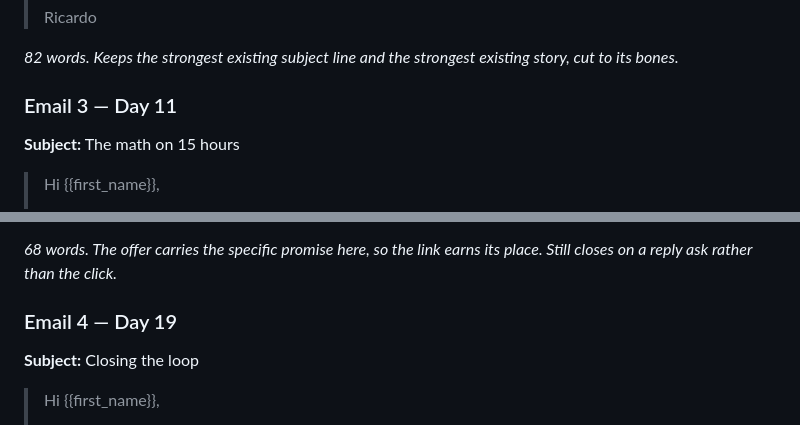
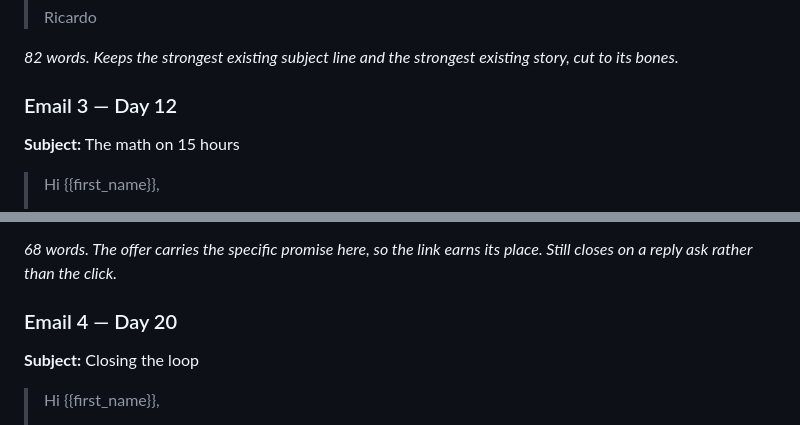
Before and after one commit to ricardoicruz-prog/RCC-main, a Markdown page: docs/apollo-copy-review-2026-08.md, 2 parts joined by grey strips. Rendered like a GitHub page.

```diff
--- a/docs/apollo-copy-review-2026-08.md
+++ b/docs/apollo-copy-review-2026-08.md
@@ -215,7 +220,7 @@ The offer sits after the question so the question keeps the emphasis.*
 *82 words. Keeps the strongest existing subject line and the strongest existing
 story, cut to its bones.*
 
-### Email 3 — Day 11
+### Email 3 — Day 12
 **Subject:** The math on 15 hours
 
 > Hi {{first_name}},
@@ -233,7 +238,7 @@ story, cut to its bones.*
 *68 words. The offer carries the specific promise here, so the link earns its
 place. Still closes on a reply ask rather than the click.*
 
-### Email 4 — Day 19
+### Email 4 — Day 20
 **Subject:** Closing the loop
 
 > Hi {{first_name}},
```
Also changed, not shown: other parts of docs/apollo-copy-review-2026-08.md (+11 -6 lines).
